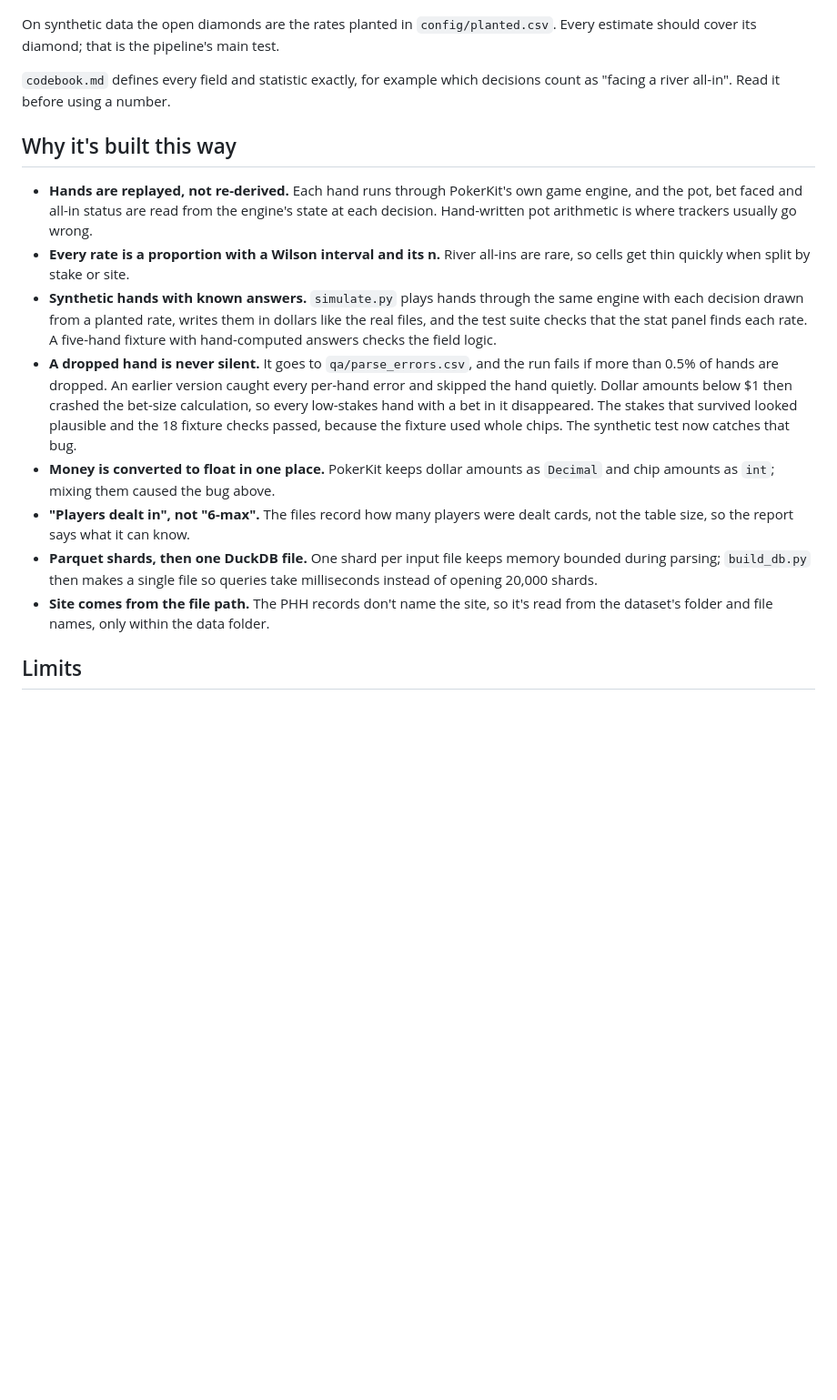
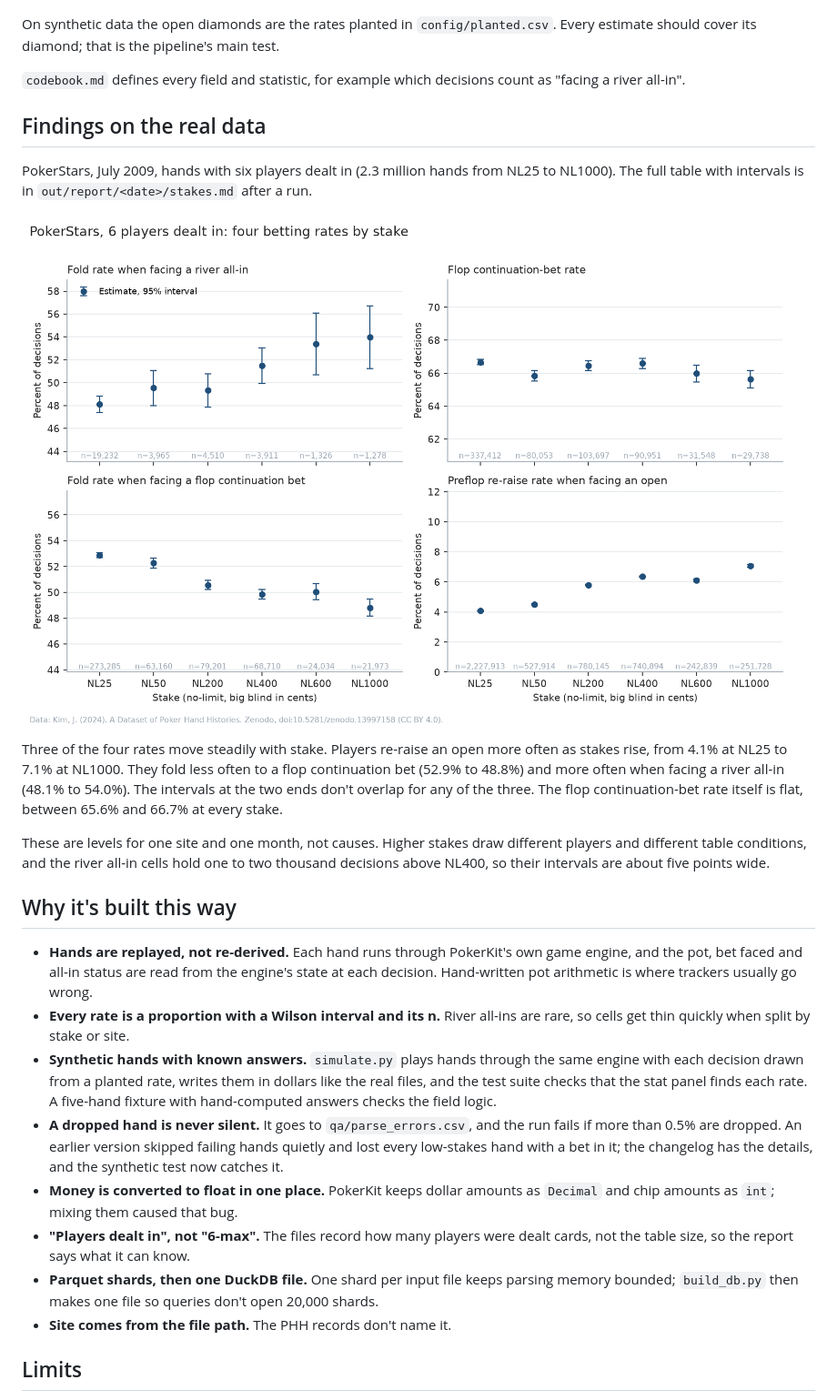
Before and after one commit to Michael-Fisher9/poker-stakes-pipeline, a Markdown page: README.md, the part around one of its changes. Shown at 91% size. Rendered like a GitHub page; pictures changed too: docs/stakes_pokerstars.png (added); blank space fills up the shorter version.

Commit message:
README: findings on the real data, with the PokerStars figure

```diff
--- a/README.md
+++ b/README.md
@@ -41,18 +36,28 @@ Parsing runs at about 900 hands a second per core; the whole set is 6–7 core-h
 
 On synthetic data the open diamonds are the rates planted in `config/planted.csv`. Every estimate should cover its diamond; that is the pipeline's main test.
 
-`codebook.md` defines every field and statistic exactly, for example which decisions count as "facing a river all-in". Read it before using a number.
+`codebook.md` defines every field and statistic, for example which decisions count as "facing a river all-in".
+
+## Findings on the real data
+
+PokerStars, July 2009, hands with six players dealt in (2.3 million hands from NL25 to NL1000). The full table with intervals is in `out/report/<date>/stakes.md` after a run.
+
+![Four betting rates by stake, PokerStars](docs/stakes_pokerstars.png)
+
+Three of the four rates move steadily with stake. Players re-raise an open more often as stakes rise, from 4.1% at NL25 to 7.1% at NL1000. They fold less often to a flop continuation bet (52.9% to 48.8%) and more often when facing a river all-in (48.1% to 54.0%). The intervals at the two ends don't overlap for any of the three. The flop continuation-bet rate itself is flat, between 65.6% and 66.7% at every stake.
+
+These are levels for one site and one month, not causes. Higher stakes draw different players and different table conditions, and the river all-in cells hold one to two thousand decisions above NL400, so their intervals are about five points wide.
 
 ## Why it's built this way
 
 - **Hands are replayed, not re-derived.** Each hand runs through PokerKit's own game engine, and the pot, bet faced and all-in status are read from the engine's state at each decision. Hand-written pot arithmetic is where trackers usually go wrong.
 - **Every rate is a proportion with a Wilson interval and its n.** River all-ins are rare, so cells get thin quickly when split by stake or site.
 - **Synthetic hands with known answers.** `simulate.py` plays hands through the same engine with each decision drawn from a planted rate, writes them in dollars like the real files, and the test suite checks that the stat panel finds each rate. A five-hand fixture with hand-computed answers checks the field logic.
-- **A dropped hand is never silent.** It goes to `qa/parse_errors.csv`, and the run fails if more than 0.5% of hands are dropped. An earlier version caught every per-hand error and skipped the hand quietly. Dollar amounts below $1 then crashed the bet-size calculation, so every low-stakes hand with a bet in it disappeared. The stakes that survived looked plausible and the 18 fixture checks passed, because the fixture used whole chips. The synthetic test now catches that bug.
-- **Money is converted to float in one place.** PokerKit keeps dollar amounts as `Decimal` and chip amounts as `int`; mixing them caused the bug above.
+- **A dropped hand is never silent.** It goes to `qa/parse_errors.csv`, and the run fails if more than 0.5% are dropped. An earlier version skipped failing hands quietly and lost every low-stakes hand with a bet in it; the changelog has the details, and the synthetic test now catches it.
+- **Money is converted to float in one place.** PokerKit keeps dollar amounts as `Decimal` and chip amounts as `int`; mixing them caused that bug.
 - **"Players dealt in", not "6-max".** The files record how many players were dealt cards, not the table size, so the report says what it can know.
-- **Parquet shards, then one DuckDB file.** One shard per input file keeps memory bounded during parsing; `build_db.py` then makes a single file so queries take milliseconds instead of opening 20,000 shards.
-- **Site comes from the file path.** The PHH records don't name the site, so it's read from the dataset's folder and file names, only within the data folder.
+- **Parquet shards, then one DuckDB file.** One shard per input file keeps parsing memory bounded; `build_db.py` then makes one file so queries don't open 20,000 shards.
+- **Site comes from the file path.** The PHH records don't name it.
 
 ## Limits
 
```
Also changed, not shown: other parts of README.md (+1 -6 lines).
